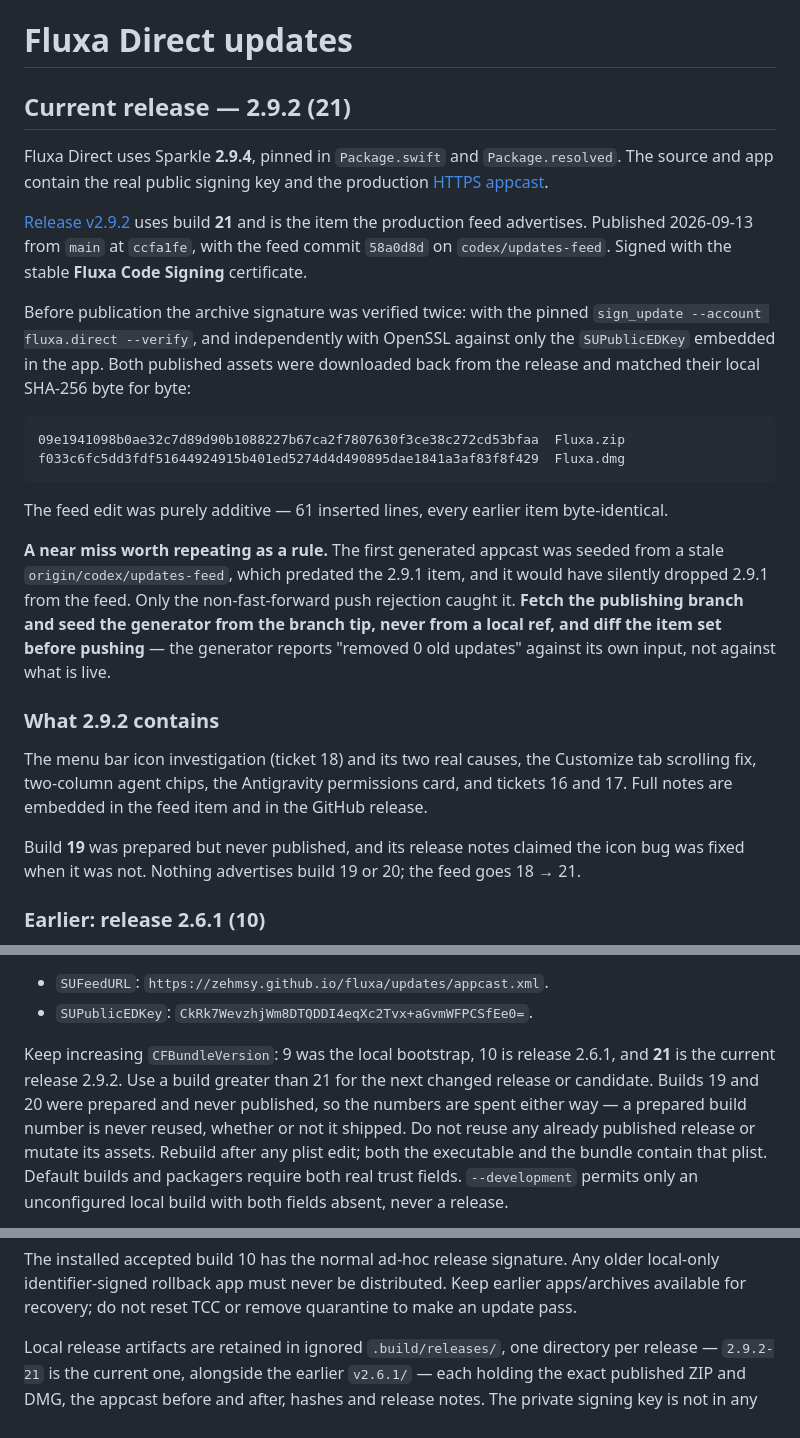
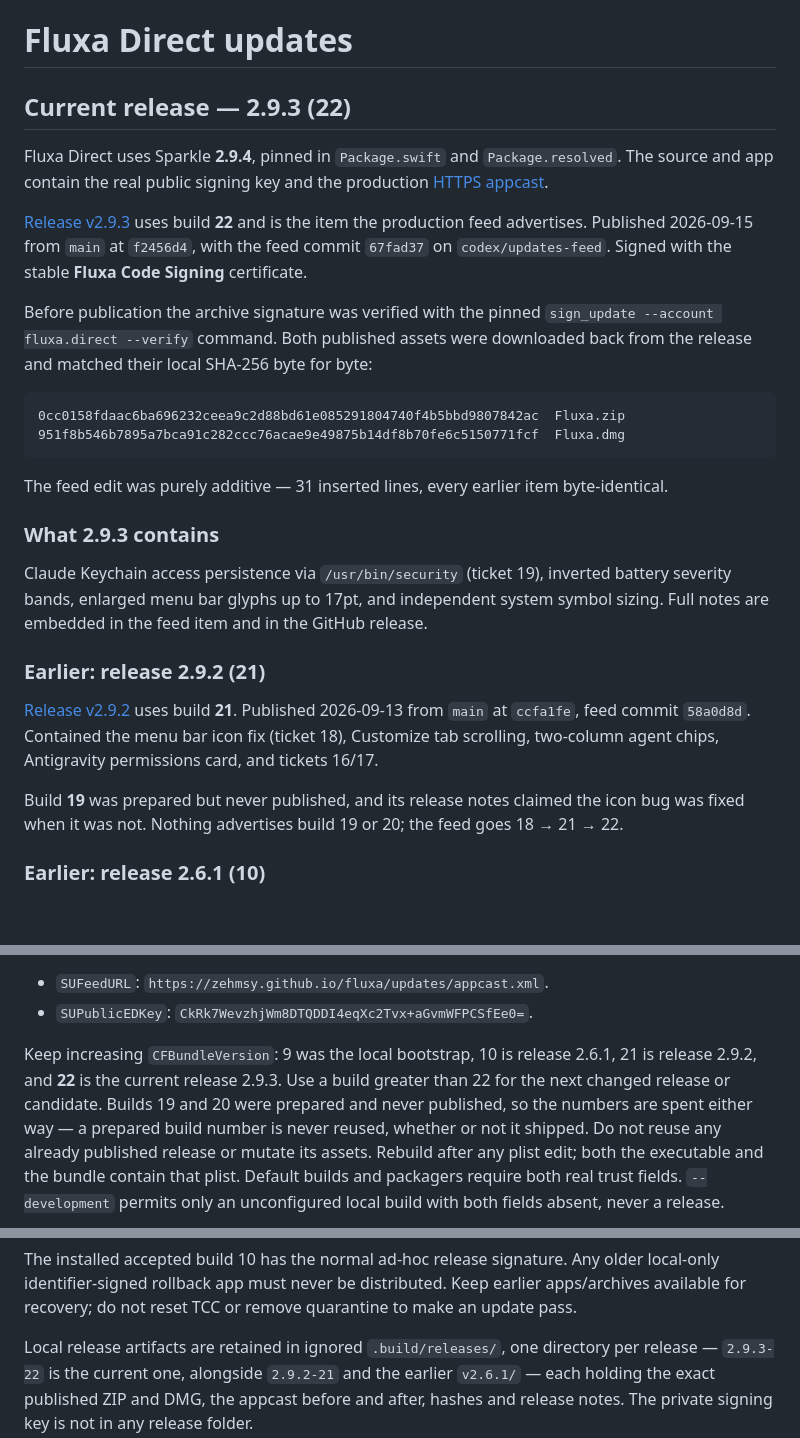
Before and after one commit to zEhmsy/fluxa, a Markdown page: docs/Updates.md, 3 parts joined by grey strips. Drawn GitHub-style; blank space fills up the shorter version.

Commit message:
Record release 2.9.3 (22) in the update documentation

````diff
--- a/docs/Updates.md
+++ b/docs/Updates.md
@@ -1,42 +1,36 @@
 # Fluxa Direct updates
 
-## Current release — 2.9.2 (21)
+## Current release — 2.9.3 (22)
 
 Fluxa Direct uses Sparkle **2.9.4**, pinned in `Package.swift` and `Package.resolved`.
 The source and app contain the real public signing key and the production
 [HTTPS appcast](https://zehmsy.github.io/fluxa/updates/appcast.xml).
 
-[Release v2.9.2](https://github.com/zEhmsy/fluxa/releases/tag/v2.9.2) uses build **21** and is the
-item the production feed advertises. Published 2026-09-13 from `main` at `ccfa1fe`, with the feed
-commit `58a0d8d` on `codex/updates-feed`. Signed with the stable **Fluxa Code Signing** certificate.
+[Release v2.9.3](https://github.com/zEhmsy/fluxa/releases/tag/v2.9.3) uses build **22** and is the
+item the production feed advertises. Published 2026-09-15 from `main` at `f2456d4`, with the feed
+commit `67fad37` on `codex/updates-feed`. Signed with the stable **Fluxa Code Signing** certificate.
 
-Before publication the archive signature was verified twice: with the pinned
-`sign_update --account fluxa.direct --verify`, and independently with OpenSSL against only the
-`SUPublicEDKey` embedded in the app. Both published assets were downloaded back from the release and
+Before publication the archive signature was verified with the pinned
+`sign_update --account fluxa.direct --verify` command. Both published assets were downloaded back from the release and
 matched their local SHA-256 byte for byte:
 
 ```
-09e1941098b0ae32c7d89d90b1088227b67ca2f7807630f3ce38c272cd53bfaa  Fluxa.zip
-f033c6fc5dd3fdf51644924915b401ed5274d4d490895dae1841a3af83f8f429  Fluxa.dmg
+0cc0158fdaac6ba696232ceea9c2d88bd61e085291804740f4b5bbd9807842ac  Fluxa.zip
+951f8b546b7895a7bca91c282ccc76acae9e49875b14df8b70fe6c5150771fcf  Fluxa.dmg
 ```
 
-The feed edit was purely additive — 61 inserted lines, every earlier item byte-identical.
+The feed edit was purely additive — 31 inserted lines, every earlier item byte-identical.
 
-**A near miss worth repeating as a rule.** The first generated appcast was seeded from a stale
-`origin/codex/updates-feed`, which predated the 2.9.1 item, and it would have silently dropped 2.9.1
-from the feed. Only the non-fast-forward push rejection caught it. **Fetch the publishing branch and
-seed the generator from the branch tip, never from a local ref, and diff the item set before
-pushing** — the generator reports "removed 0 old updates" against its own input, not against what is
-live.
+### What 2.9.3 contains
 
-### What 2.9.2 contains
+Claude Keychain access persistence via `/usr/bin/security` (ticket 19), inverted battery severity bands, enlarged menu bar glyphs up to 17pt, and independent system symbol sizing. Full notes are embedded in the feed item and in the GitHub release.
 
-The menu bar icon investigation (ticket 18) and its two real causes, the Customize tab scrolling fix,
-two-column agent chips, the Antigravity permissions card, and tickets 16 and 17. Full notes are
-embedded in the feed item and in the GitHub release.
+### Earlier: release 2.9.2 (21)
+
+[Release v2.9.2](https://github.com/zEhmsy/fluxa/releases/tag/v2.9.2) uses build **21**. Published 2026-09-13 from `main` at `ccfa1fe`, feed commit `58a0d8d`. Contained the menu bar icon fix (ticket 18), Customize tab scrolling, two-column agent chips, Antigravity permissions card, and tickets 16/17.
 
 Build **19** was prepared but never published, and its release notes claimed the icon bug was fixed
-when it was not. Nothing advertises build 19 or 20; the feed goes 18 → 21.
+when it was not. Nothing advertises build 19 or 20; the feed goes 18 → 21 → 22.
 
 ### Earlier: release 2.6.1 (10)
 
@@ -115,8 +109,8 @@ Only these public values belong in `Sources/Fluxa/Resources/Info.plist`:
 - `SUFeedURL`: `https://zehmsy.github.io/fluxa/updates/appcast.xml`.
 - `SUPublicEDKey`: `CkRk7WevzhjWm8DTQDDI4eqXc2Tvx+aGvmWFPCSfEe0=`.
 
-Keep increasing `CFBundleVersion`: 9 was the local bootstrap, 10 is release 2.6.1, and **21** is the
-current release 2.9.2. Use a build greater than 21 for the next changed release or candidate. Builds
+Keep increasing `CFBundleVersion`: 9 was the local bootstrap, 10 is release 2.6.1, 21 is release
+2.9.2, and **22** is the current release 2.9.3. Use a build greater than 22 for the next changed release or candidate. Builds
 19 and 20 were prepared and never published, so the numbers are spent either way — a prepared build
 number is never reused, whether or not it shipped. Do not reuse any already published release or
 mutate its assets. Rebuild after any plist edit; both the executable
@@ -228,7 +222,7 @@ identifier-signed rollback app must never be distributed. Keep earlier apps/arch
 recovery; do not reset TCC or remove quarantine to make an update pass.
 
 Local release artifacts are retained in ignored `.build/releases/`, one directory per release —
-`2.9.2-21` is the current one, alongside the earlier `v2.6.1/` — each holding the exact published ZIP
+`2.9.3-22` is the current one, alongside `2.9.2-21` and the earlier `v2.6.1/` — each holding the exact published ZIP
 and DMG, the appcast before and after, hashes and release notes. The private signing key is not in
 any release folder.
 
````
